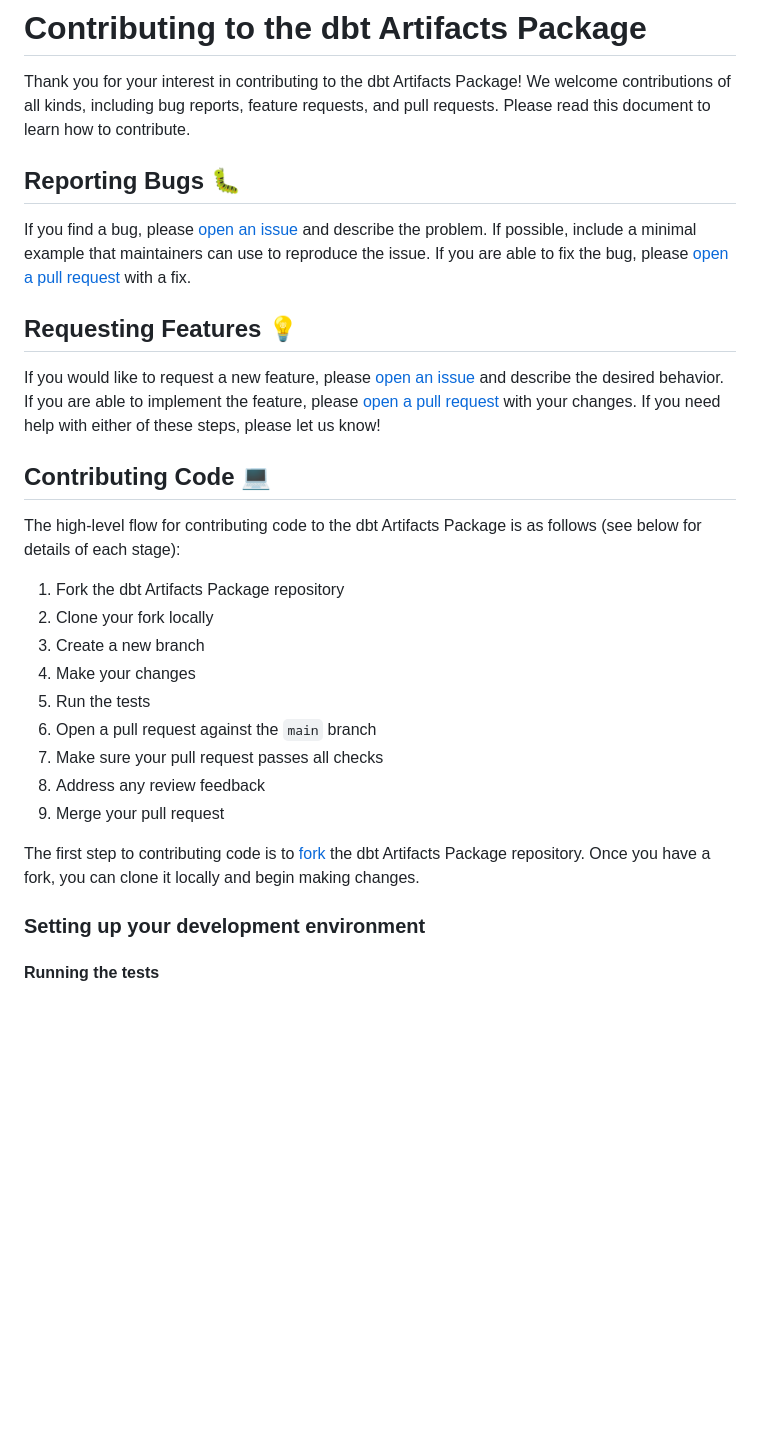
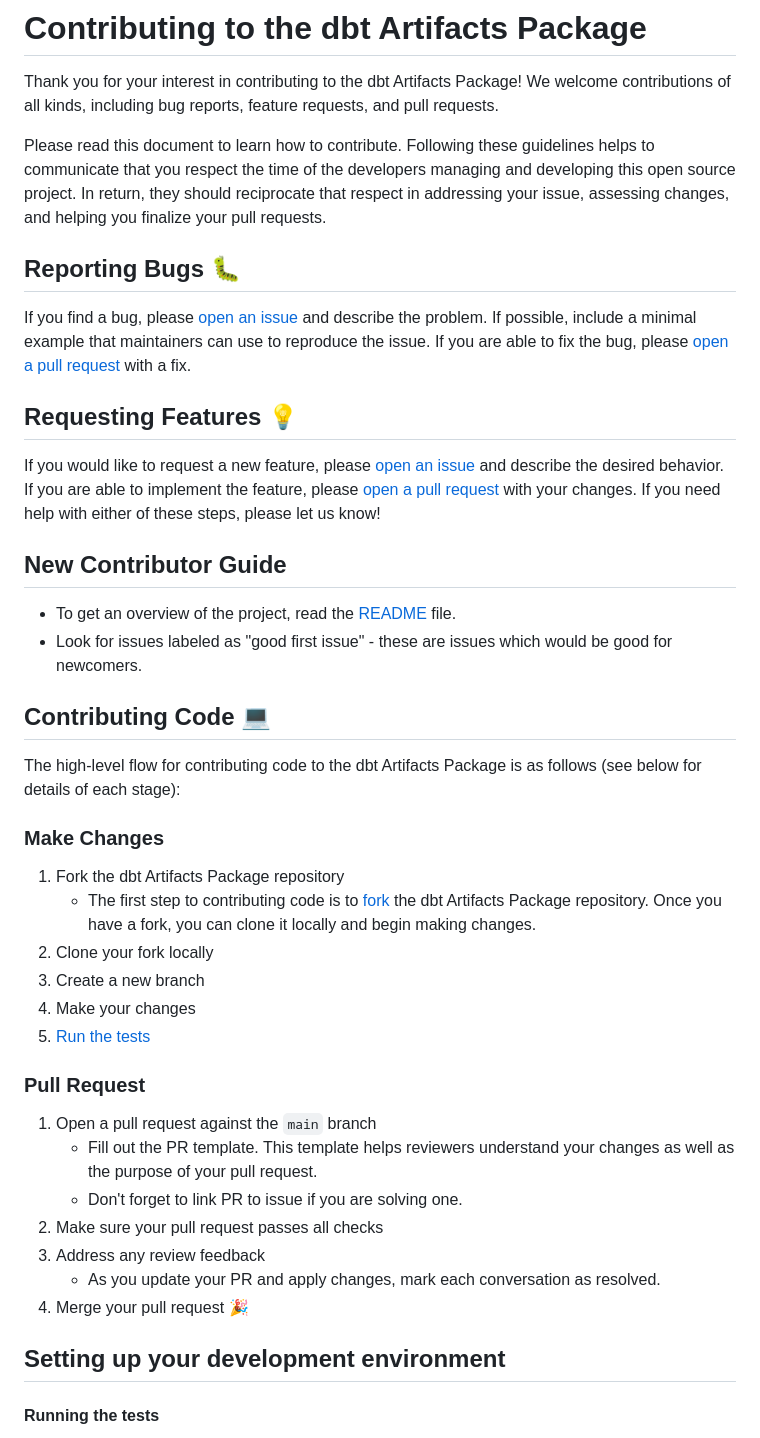
Before and after one commit to brooklyn-data/dbt_artifacts, a Markdown page: CONTRIBUTING.md, the part around the change. Rendered like a GitHub page; blank space fills up the shorter version.

```diff
--- a/CONTRIBUTING.md
+++ b/CONTRIBUTING.md
@@ -1,7 +1,11 @@
 # Contributing to the dbt Artifacts Package
 
 Thank you for your interest in contributing to the dbt Artifacts Package! We welcome contributions of all kinds,
-including bug reports, feature requests, and pull requests. Please read this document to learn how to contribute.
+including bug reports, feature requests, and pull requests.
+
+Please read this document to learn how to contribute. Following these guidelines helps to communicate that you respect the time of the developers managing and developing
+this open source project. In return, they should reciprocate that respect in addressing your issue, assessing changes,
+and helping you finalize your pull requests.
 
 ## Reporting Bugs :bug:
 
@@ -16,25 +20,34 @@ please [open an issue](https://github.com/brooklyn-data/dbt_artifacts/issues/new
 If you are able to implement the feature, please [open a pull request](https://github.com/github/docs/pulls) with
 your changes. If you need help with either of these steps, please let us know!
 
+## New Contributor Guide
+- To get an overview of the project, read the [README](https://github.com/brooklyn-data/dbt_artifacts/blob/main/README.md) file.
+- Look for issues labeled as "good first issue" - these are issues which would be good for newcomers.
+
 ## Contributing Code :computer:
 
 The high-level flow for contributing code to the dbt Artifacts Package is as follows (see below for details of each stage):
 
+### Make Changes
 1. Fork the dbt Artifacts Package repository
+   - The first step to contributing code is
+to [fork](https://docs.github.com/en/github/getting-started-with-github/fork-a-repo) the dbt Artifacts Package
+repository. Once you have a fork, you can clone it locally and begin making changes.
 2. Clone your fork locally
 3. Create a new branch
 4. Make your changes
-5. Run the tests
-6. Open a pull request against the `main` branch
-7. Make sure your pull request passes all checks
-8. Address any review feedback
-9. Merge your pull request
+5. [Run the tests](https://github.com/brooklyn-data/dbt_artifacts/blob/main/CONTRIBUTING.md#running-the-tests)
 
-The first step to contributing code is
-to [fork](https://docs.github.com/en/github/getting-started-with-github/fork-a-repo) the dbt Artifacts Package
-repository. Once you have a fork, you can clone it locally and begin making changes.
+### Pull Request
+1. Open a pull request against the `main` branch
+   - Fill out the PR template. This template helps reviewers understand your changes as well as the purpose of your pull request.
+   - Don't forget to link PR to issue if you are solving one.
+2. Make sure your pull request passes all checks
+3. Address any review feedback
+   - As you update your PR and apply changes, mark each conversation as resolved.
+4. Merge your pull request :tada:
 
-### Setting up your development environment
+## Setting up your development environment
 
 #### Running the tests
 
```
